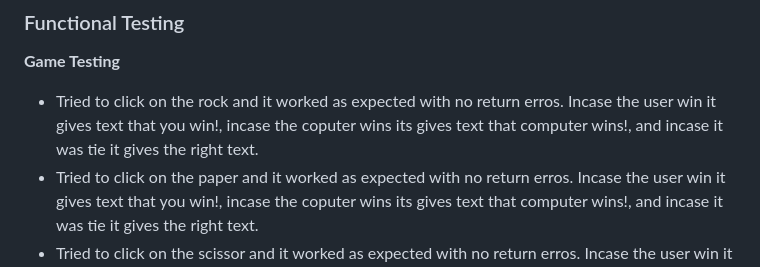
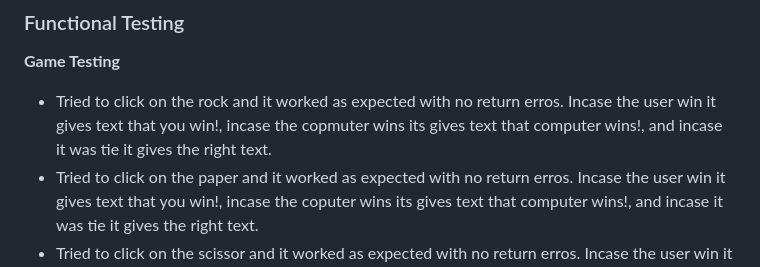
Before and after one commit to addas3/Rock-Scissor-Paper-Game-, a Markdown page: README.md, the part around the change. GitHub-like rendering.

Commit message:
Update the readme and fix it with the new adjustment

```diff
--- a/README.md
+++ b/README.md
@@ -136,7 +136,7 @@ Manual tests were also performed to ensure the website was accessible as possibl
 
 **Game Testing**
 
-* Tried to click on the rock and it worked as expected with no return erros. Incase the user win it gives text that you win!, incase the coputer wins its gives text that computer wins!, and incase it was tie it gives the right text.
+* Tried to click on the rock and it worked as expected with no return erros. Incase the user win it gives text that you win!, incase the copmuter wins its gives text that computer wins!, and incase it was tie it gives the right text.
 * Tried to click on the paper and it worked as expected with no return erros. Incase the user win it gives text that you win!, incase the coputer wins its gives text that computer wins!, and incase it was tie it gives the right text.
 * Tried to click on the scissor and it worked as expected with no return erros. Incase the user win it gives text that you win!, incase the coputer wins its gives text that computer wins!, and incase it was tie it gives the right text.
 
```
